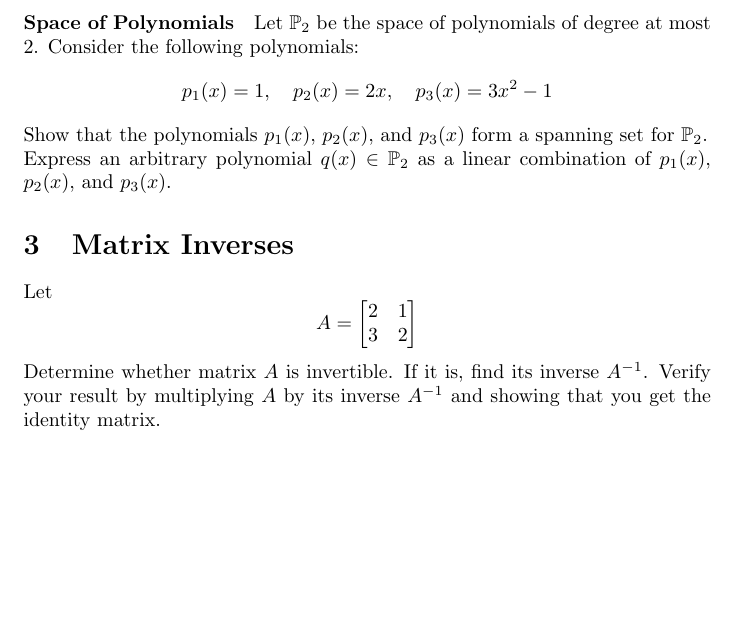
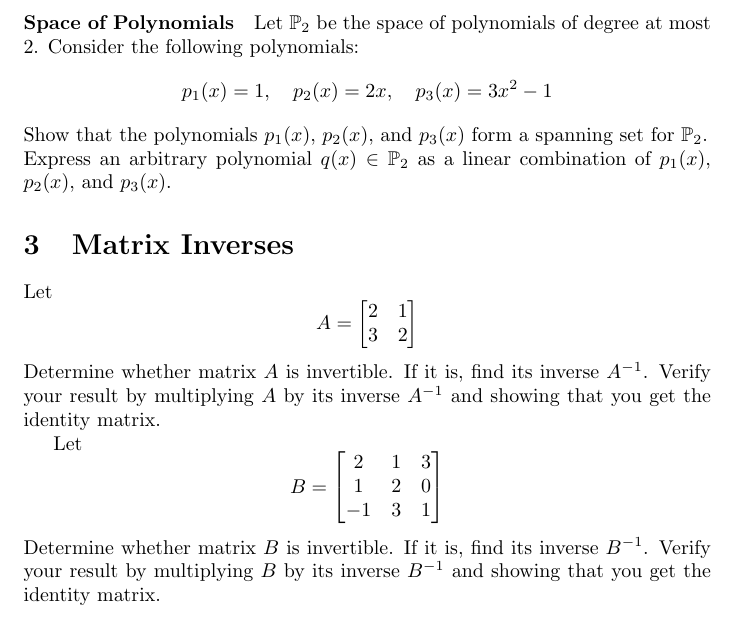
Before and after one commit to pauldubois98/RefresherMaths2023, a LaTeX problem sheet (ExercisesSet2/ExercisesLinearAlgebra.tex): part of page 2 of 2, cut so that both start at the same text, the shorter picture padded with empty space. Compiled offline with pdfLaTeX.

Commit message:
mat inv ex 2

```diff
--- a/ExercisesSet2/ExercisesLinearAlgebra.tex
+++ b/ExercisesSet2/ExercisesLinearAlgebra.tex
@@ -89,6 +89,17 @@
 	If it is, find its inverse $A^{-1}$.
 	Verify your result by multiplying $A$ by its inverse $A^{-1}$ and showing that you get the identity matrix.
 
+	Let
+	$$B = \begin{bmatrix}
+		2 & 1 & 3 \\
+		1 & 2 & 0 \\
+		-1 & 3 & 1
+	\end{bmatrix}$$
+	Determine whether matrix $B$ is invertible. If it is, find its inverse $B^{-1}$.
+	Verify your result by multiplying $B$ by its inverse $B^{-1}$ and showing that you get the identity matrix.
+
+
+
 
 
 \end{document}
```
Also changed, not shown: ExercisesSet2/ExercisesLinearAlgebra.pdf.
